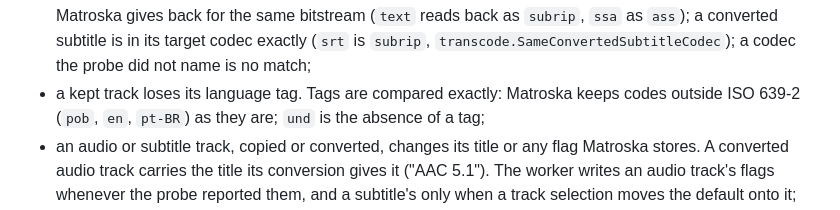
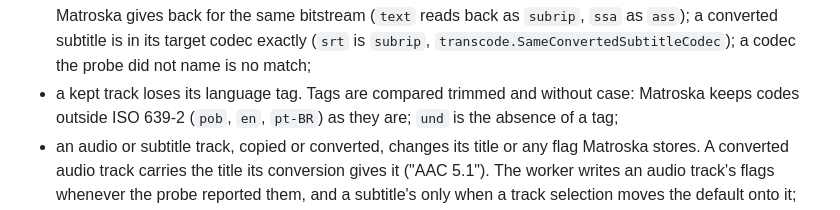
Before and after one commit to dmrtx/navigatorr, a Markdown page: docs/transcode/TRANSCODE_AUTOMATIC.md, the part around the change. GitHub-like rendering.

Commit message:
Document that language tags are compared trimmed and without case
Co-Authored-By: Claude Opus 5.5 <noreply@anthropic.com>

```diff
--- a/docs/transcode/TRANSCODE_AUTOMATIC.md
+++ b/docs/transcode/TRANSCODE_AUTOMATIC.md
@@ -198,7 +198,7 @@ when:
   its target codec exactly (`srt` is `subrip`,
   `transcode.SameConvertedSubtitleCodec`); a codec the probe did not name is
   no match;
-- a kept track loses its language tag. Tags are compared exactly: Matroska
+- a kept track loses its language tag. Tags are compared trimmed and without case: Matroska
   keeps codes outside ISO 639-2 (`pob`, `en`, `pt-BR`) as they are; `und` is
   the absence of a tag;
 - an audio or subtitle track, copied or converted, changes its title or any
```
